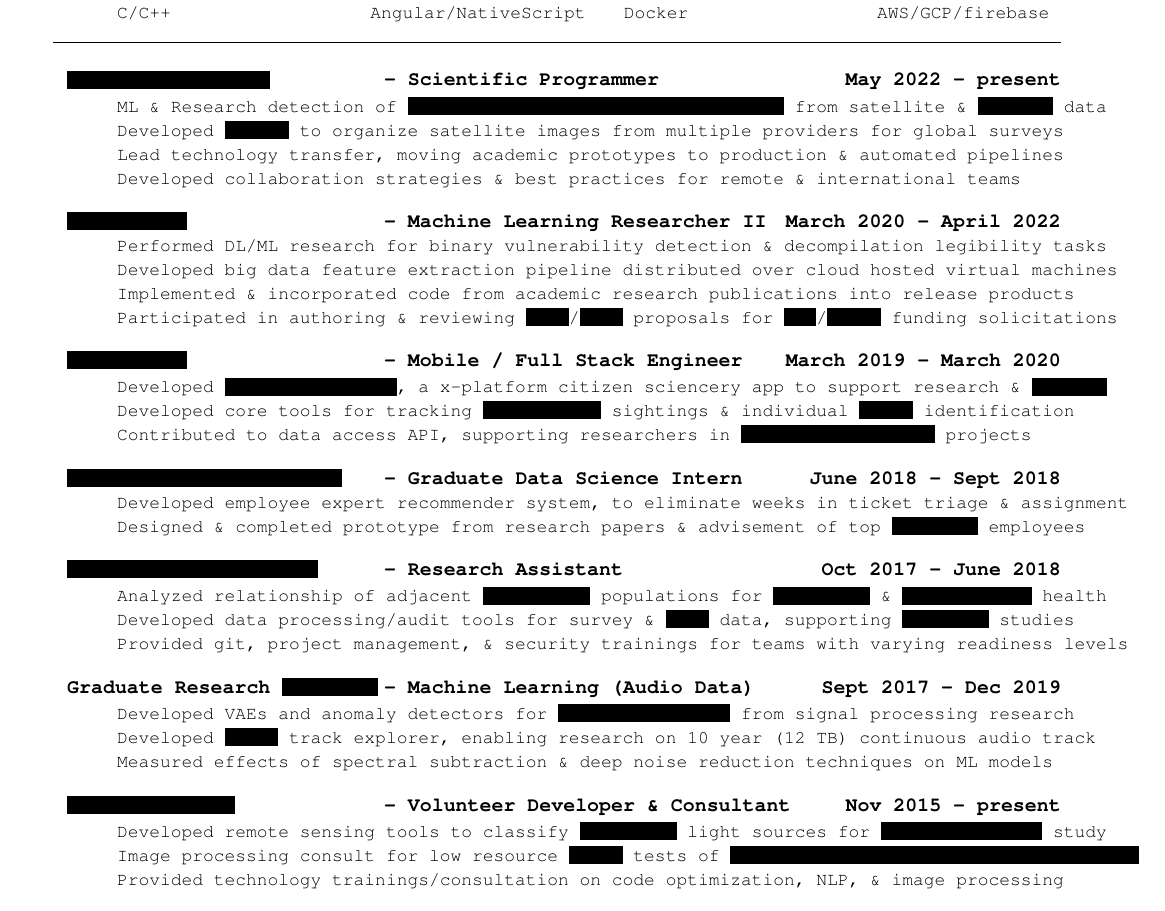
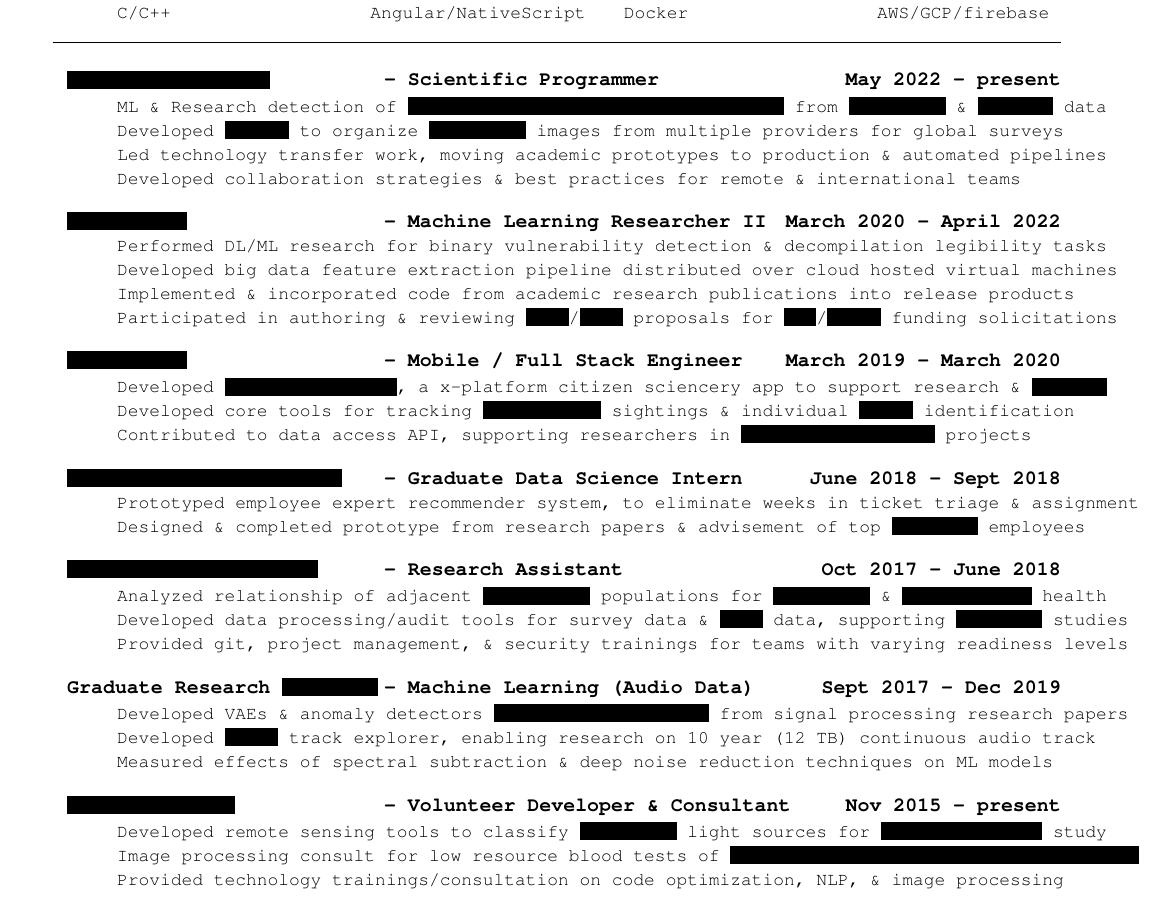
Before and after one commit to probinso/resume, a LaTeX CV (resume.tex): part of the page, cut so that both start at the same text. Compiled offline with pdfLaTeX.

Commit message:
checkpoint

```diff
--- a/resume.tex
+++ b/resume.tex
@@ -148,11 +148,11 @@
 \BSec{}%Work Experience
 
 \begin{**mylist}{\href{https://globalfishingwatch.org/}{\censor{Global Fish Watch}} \tabb Scientific Programmer}{May 2022 - present}
-\item ML \& Research detection of \censor{unreported/illegal boating activity} from satellite \& \censor{AIS/VMS} data
-\item Developed \href{https://github.com/GlobalFishingWatch/gfwsat/}{\censor{gfwsat}} to organize satellite images from multiple providers for global surveys
-\item Lead technology transfer, moving academic prototypes to production \& automated pipelines
+\item ML \& Research detection of \censor{unreported/illegal boating activity} from \censor{satellite} \& \censor{AIS/VMS} data
+\item Developed \href{https://github.com/GlobalFishingWatch/gfwsat/}{\censor{gfwsat}} to organize \censor{satellite} images from multiple providers for global surveys
+\item Led technology transfer work, moving academic prototypes to production \& automated pipelines
 %\item Optimized data fusion tasks in matching \censor{AIS/VMS} with results from object detection models
-%\item Managed external relationships with public satellite image providers like \href{https://mda.space}{\censor{MDA}}, \href{https://asf.alaska.edu/}{\censor{ASF}}, and \href{https://www.jpl.nasa.gov/}{\censor{JPL}}
+%\item Managed external relationships with public satellite image providers like \href{https://mda.space}{\censor{MDA}}, \href{https://asf.alaska.edu/}{\censor{ASF}}, \& \href{https://www.jpl.nasa.gov/}{\censor{JPL}}
 \item Developed collaboration strategies \& best practices for remote \& international teams
 %\item On occasion supported 24-hour development cycle with global team, when under tight time constraints
 \end{**mylist}
@@ -184,7 +184,7 @@
 \end{comment}
 
 \begin{**mylist}{\censor{NASA Jet Propulsion Lab} \tabb Graduate Data Science Intern}{June 2018 - Sept 2018}
-\item Developed \href{https://github.com/probinso/expert-modeling-system/}{employee expert recommender system}, to eliminate weeks in ticket triage \& assignment
+\item Prototyped \href{https://github.com/probinso/expert-modeling-system/}{employee expert recommender system}, to eliminate weeks in ticket triage \& assignment
 \item Designed \& completed prototype from research papers \& advisement of top \censor{NASA/JPL} employees
 %\item Defended \& proved unconventional application of \href{https://mimno.infosci.cornell.edu/info6150/readings/398.pdf}{topic model}, typically used in attribution
 %\item Open source contribution, fixing bug in \censor{\href{https://github.com/RaRe-Technologies/gensim/pull/2133}{gensim}}'s natural language processing library
@@ -195,14 +195,14 @@
 %\item Contributed to microbiome population analytics, studying menopause \& reproductive health
 %\item Studied menopause \& reproductive health, by analysing population relationships of microbiomes
 \item Analyzed relationship of adjacent \censor{microbiome} populations for \censor{menopause} \& \censor{reproductive} health
-\item Developed data processing/\href{https://gitlab.com/Fair_lab/HCPVaTT}{audit tools} for survey \& \censor{fMRI} data, supporting \href{https://abcdstudy.org}{\censor{ADHD/ASD} studies}
+\item Developed data processing/\href{https://gitlab.com/Fair_lab/HCPVaTT}{audit tools} for survey data \& \censor{fMRI} data, supporting \href{https://abcdstudy.org}{\censor{ADHD/ASD} studies}
 \item Provided \href{https://github.com/probinso/ABC}{git}, project management, \& security trainings for teams with varying readiness levels
 %\item \LU{\href{https://github.com/probinso/Intro-to-Python}{Python}, Bash, R, dplyr, phyloseq, neo4j, ponyorm, stan, GitLab, Docker}
 \end{**mylist}
 
 \begin{**mylist}{Graduate Research \censor{\href{https://www.ohsu.edu/xd/research/centers-institutes/center-for-spoken-language-understanding/}{CSLU}/\href{http://aco-ssds.soest.hawaii.edu/}{ACO}}\tabb Machine Learning (Audio Data)}{Sept 2017 - Dec 2019}
 %\item Developed \href{https://github.com/probinso/gumiho-network}{deep anomaly detectors} for marine acoustics from signal processing research
-\item Developed \href{https://github.com/probinso/gumiho-network}{VAEs and anomaly detectors} for \censor{marine acoustics} from signal processing research
+\item Developed \href{https://github.com/probinso/gumiho-network}{VAEs \& anomaly detectors} \censor{for marine acoustics} from signal processing research papers
 \item Developed \censor{\href{https://github.com/probinso/ACOio}{ACOio}} track explorer, enabling research on 10 year (12 TB) continuous audio track
   % \item Designed, developed, \& managed research work in a remote environment without oversight
   %\item Researched novel techniques to study/index bioacoustic events from a 10 year audio track
@@ -219,7 +219,7 @@
 \begin{**mylist}{\censor{RGB Optics LLC} \tabb Volunteer Developer \& Consultant}{Nov 2015 - present}
 %\item Developed low cost remote sensing tools to identify types of light sources from citiscapes
 \item Developed remote sensing tools to classify \censor{citiscape} light sources for \censor{light pollution} study
-\item Image processing consult for low resource \censor{blood} tests of \censor{infant hypoxic ischemic encephalopathy}
+\item Image processing consult for low resource blood tests of \censor{infant hypoxic ischemic encephalopathy}
 %\item Developed natural language processing (NLP) tools to explore Multiple Myeloma clinical trials
 \item Provided technology trainings/consultation on code optimization, NLP, \& image processing
 %\item \LU{Python, skimage, sklearn, AWS, \href{https://github.com/text-machine-lab/CliNER}{CliNER}, \href{https://github.com/probinso/morphological-watersheds}{Morphological Watersheds}, OpenCV}
```
Also changed, not shown: resume.pdf.
